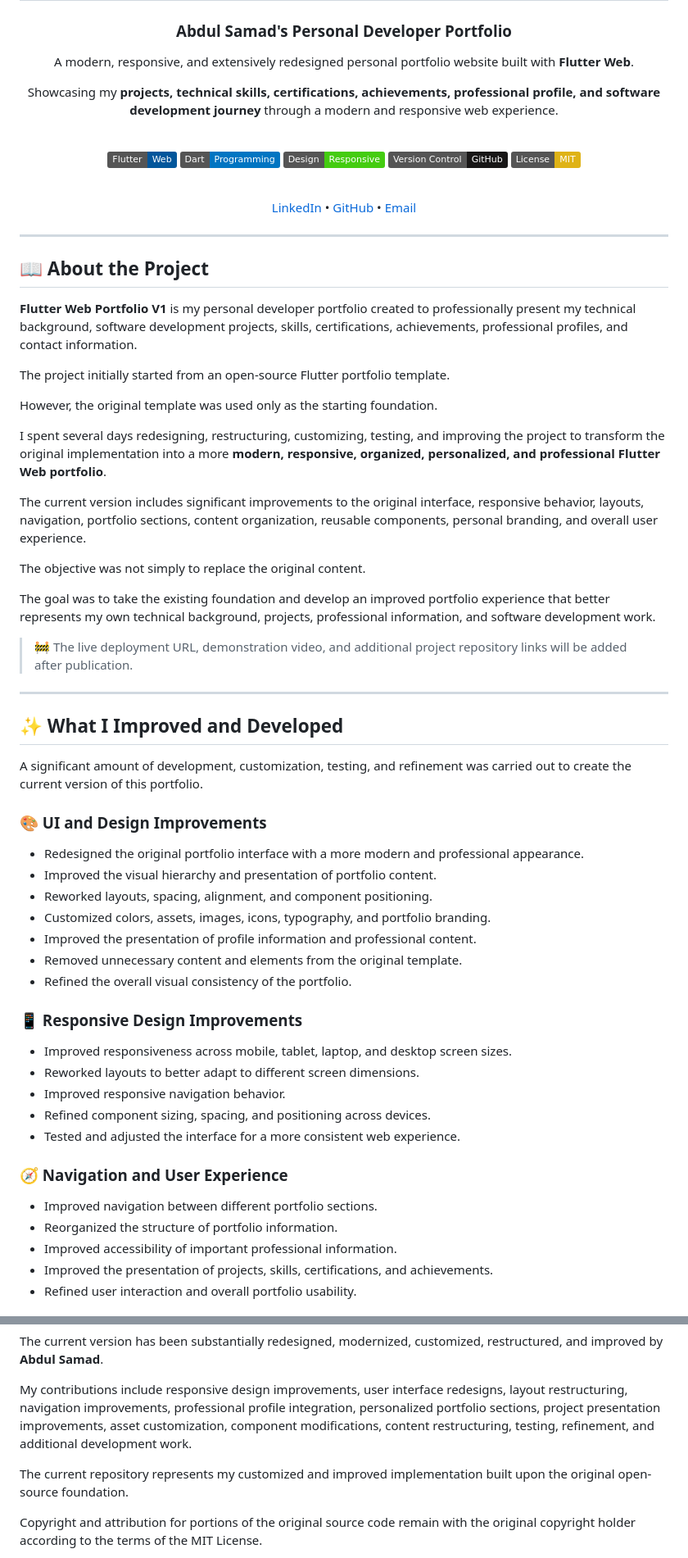
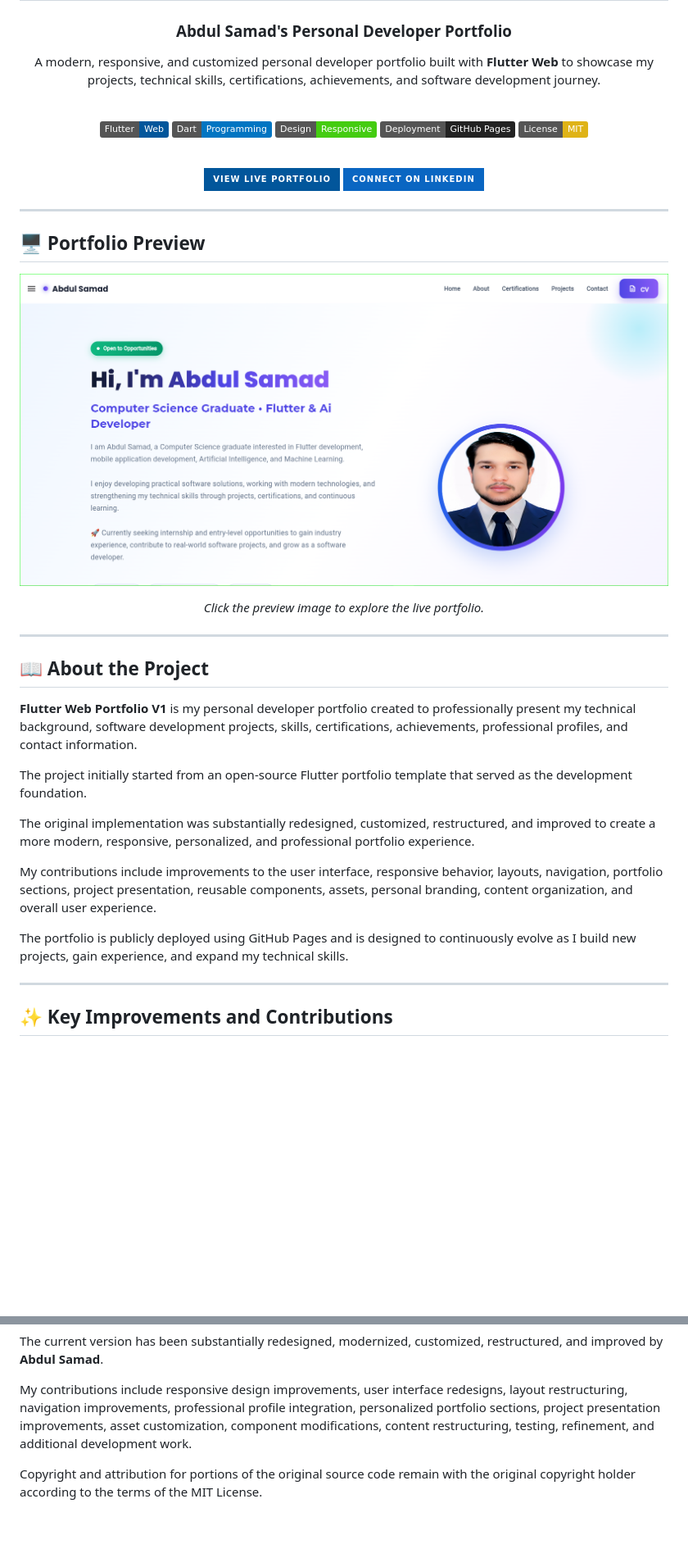
Before and after one commit to abdulsamad010/flutter-web-portfolio-v1, a Markdown page: README.md, 2 parts joined by grey strips. Shown: that part at 82% size. Rendered like a GitHub page; pictures changed too: assets/README/portfolio-preview.PNG (added); badges without logos; blank space fills up the shorter version.

```diff
--- a/README.md
+++ b/README.md
@@ -4,25 +4,42 @@
 
 ### Abdul Samad's Personal Developer Portfolio
 
-A modern, responsive, and extensively redesigned personal portfolio website built with **Flutter Web**.
-
-Showcasing my **projects, technical skills, certifications, achievements, professional profile, and software development journey** through a modern and responsive web experience.
+A modern, responsive, and customized personal developer portfolio built with **Flutter Web** to showcase my projects, technical skills, certifications, achievements, and software development journey.
 
 <br>
 
 ![Flutter](https://img.shields.io/badge/Flutter-Web-02569B?logo=flutter)
 ![Dart](https://img.shields.io/badge/Dart-Programming-0175C2?logo=dart)
 ![Responsive](https://img.shields.io/badge/Design-Responsive-success)
-![GitHub](https://img.shields.io/badge/Version_Control-GitHub-181717?logo=github)
+![GitHub Pages](https://img.shields.io/badge/Deployment-GitHub_Pages-222222?logo=github)
 ![License](https://img.shields.io/badge/License-MIT-yellow)
 
 <br>
 
-[LinkedIn](https://www.linkedin.com/in/abdulsamad010/) •
-[GitHub](https://github.com/abdulsamad010) •
-[Email](mailto:abdulsamadabbasi010@gmail.com)
+<p align="center">
+  <a href="https://abdulsamad010.github.io/flutter-web-portfolio-v1/">
+    <img src="https://img.shields.io/badge/View_Live_Portfolio-02569B?style=for-the-badge&logo=flutter&logoColor=white" alt="View Live Portfolio">
+  </a>
+  <a href="https://www.linkedin.com/in/abdulsamad010/">
+    <img src="https://img.shields.io/badge/Connect_on_LinkedIn-0A66C2?style=for-the-badge&logo=linkedin&logoColor=white" alt="Connect on LinkedIn">
+  </a>
+</p>
 
 </div>
+
+---
+
+## 🖥️ Portfolio Preview
+
+<div align="center">
+
+[![Portfolio Preview](assets/README/portfolio-preview.PNG)](https://abdulsamad010.github.io/flutter-web-portfolio-v1/)
+
+</div>
+
+<p align="center">
+  <em>Click the preview image to explore the live portfolio.</em>
+</p>
 
 ---
 
@@ -30,49 +47,15 @@ Showcasing my **projects, technical skills, certifications, achievements, profes
 
 **Flutter Web Portfolio V1** is my personal developer portfolio created to professionally present my technical background, software development projects, skills, certifications, achievements, professional profiles, and contact information.
 
-The project initially started from an open-source Flutter portfolio template.
+The project initially started from an open-source Flutter portfolio template that served as the development foundation.
 
-However, the original template was used only as the starting foundation.
+The original implementation was substantially redesigned, customized, restructured, and improved to create a more modern, responsive, personalized, and professional portfolio experience.
 
-I spent several days redesigning, restructuring, customizing, testing, and improving the project to transform the original implementation into a more **modern, responsive, organized, personalized, and professional Flutter Web portfolio**.
+My contributions include improvements to the user interface, responsive behavior, layouts, navigation, portfolio sections, project presentation, reusable components, assets, personal branding, content organization, and overall user experience.
 
-The current version includes significant improvements to the original interface, responsive behavior, layouts, navigation, portfolio sections, content organization, reusable components, personal branding, and overall user experience.
-
-The objective was not simply to replace the original content.
-
-The goal was to take the existing foundation and develop an improved portfolio experience that better represents my own technical background, projects, professional information, and software development work.
-
-> 🚧 The live deployment URL, demonstration video, and additional project repository links will be added after publication.
+The portfolio is publicly deployed using GitHub Pages and is designed to continuously evolve as I build new projects, gain experience, and expand my technical skills.
 
 ---
 
-## ✨ What I Improved and Developed
+## ✨ Key Improvements and Contributions
 
-A significant amount of development, customization, testing, and refinement was carried out to create the current version of this portfolio.
-
-### 🎨 UI and Design Improvements
-
-- Redesigned the original portfolio interface with a more modern and professional appearance.
-- Improved the visual hierarchy and presentation of portfolio content.
-- Reworked layouts, spacing, alignment, and component positioning.
-- Customized colors, assets, images, icons, typography, and portfolio branding.
-- Improved the presentation of profile information and professional content.
-- Removed unnecessary content and elements from the original template.
-- Refined the overall visual consistency of the portfolio.
-
-### 📱 Responsive Design Improvements
-
-- Improved responsiveness across mobile, tablet, laptop, and desktop screen sizes.
-- Reworked layouts to better adapt to different screen dimensions.
-- Improved responsive navigation behavior.
-- Refined component sizing, spacing, and positioning across devices.
-- Tested and adjusted the interface for a more consistent web experience.
-
-### 🧭 Navigation and User Experience
-
-- Improved navigation between different portfolio sections.
-- Reorganized the structure of portfolio information.
-- Improved accessibility of important professional information.
-- Improved the presentation of projects, skills, certifications, and achievements.
-- Refined user interaction and overall portfolio usability.
-
@@ -308,8 +260,6 @@ The original project served as the starting foundation for this portfolio.
 The current version has been substantially redesigned, modernized, customized, restructured, and improved by **Abdul Samad**.
 
 My contributions include responsive design improvements, user interface redesigns, layout restructuring, navigation improvements, professional profile integration, personalized portfolio sections, project presentation improvements, asset customization, component modifications, content restructuring, testing, refinement, and additional development work.
-
-The current repository represents my customized and improved implementation built upon the original open-source foundation.
 
 Copyright and attribution for portions of the original source code remain with the original copyright holder according to the terms of the MIT License.
 
```
Also changed, not shown: other parts of README.md (+99 -122 lines).
